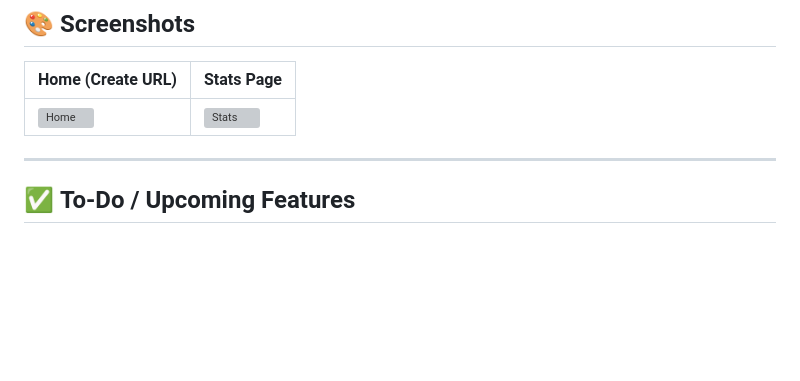
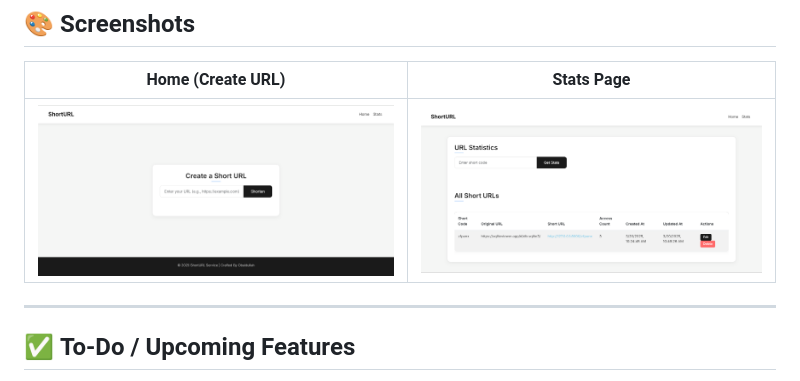
Before and after one commit to obaidullah72/shorturl, a Markdown page: ReadME.md, the part around the change. GitHub-like rendering; blank space fills up the shorter version; grey boxes are pictures that could not be loaded.

```diff
--- a/ReadME.md
+++ b/ReadME.md
@@ -111,7 +111,7 @@ python manage.py createsuperuser
 ## 🎨 **Screenshots**
 | Home (Create URL) | Stats Page |
 |-------------------|------------|
-| ![Home](assets/home.png) | ![Stats](assets/stats.png) |
+| ![Home](index.png) | ![Stats](stats.png) |
 
 ---
 
```
